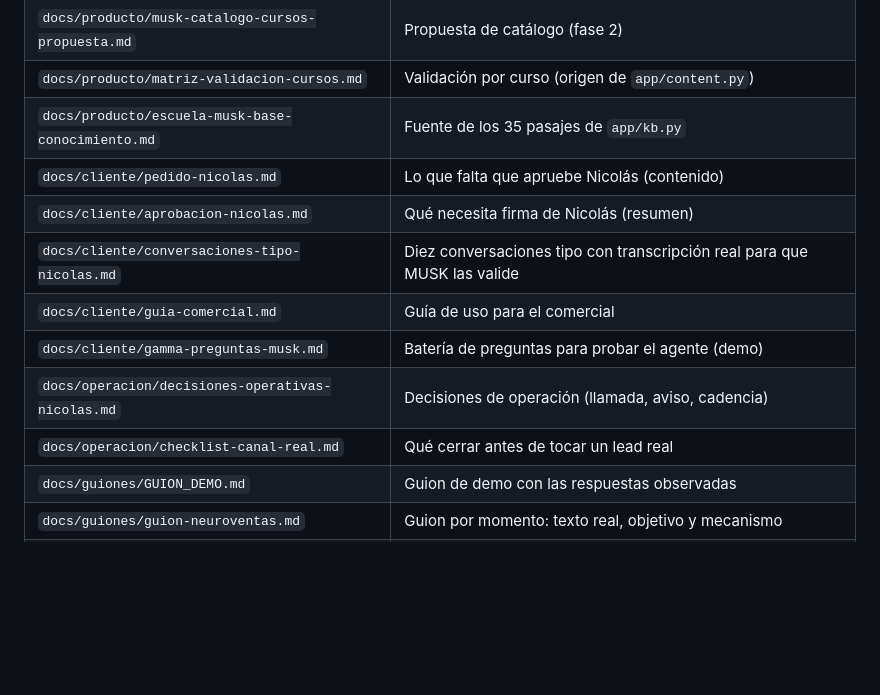
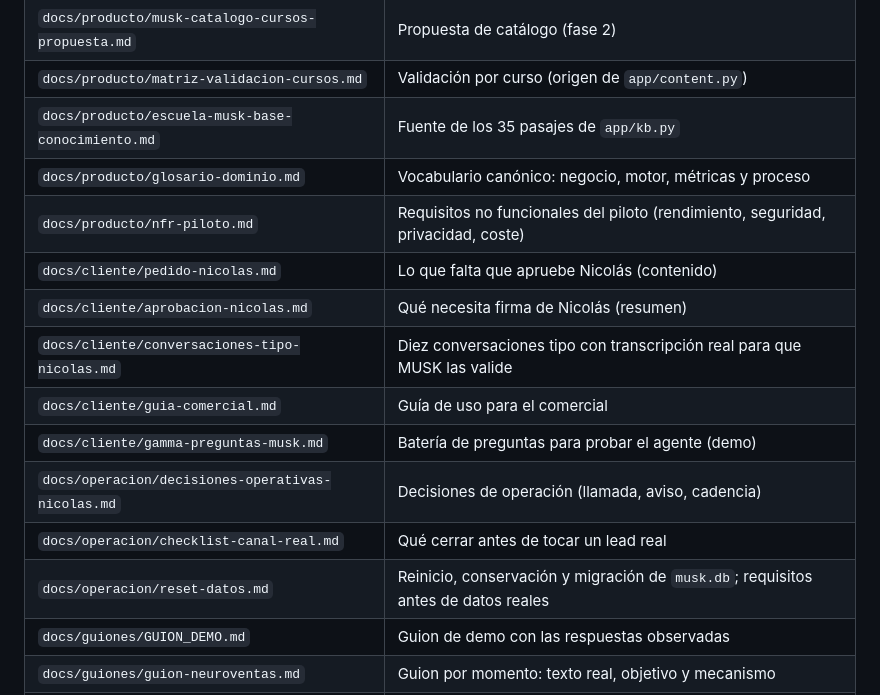
Before and after one commit to Toni872/Musk-Agent, a Markdown page: AGENTS.md, the part around one of its changes. Drawn GitHub-style; blank space fills up the shorter version.

```diff
--- a/AGENTS.md
+++ b/AGENTS.md
@@ -197,6 +255,8 @@ contexto histórico sin denominador; no son objetivos ni parámetros.
 | `docs/producto/musk-catalogo-cursos-propuesta.md` | Propuesta de catálogo (fase 2) |
 | `docs/producto/matriz-validacion-cursos.md` | Validación por curso (origen de `app/content.py`) |
 | `docs/producto/escuela-musk-base-conocimiento.md` | Fuente de los 35 pasajes de `app/kb.py` |
+| `docs/producto/glosario-dominio.md` | Vocabulario canónico: negocio, motor, métricas y proceso |
+| `docs/producto/nfr-piloto.md` | Requisitos no funcionales del piloto (rendimiento, seguridad, privacidad, coste) |
 | `docs/cliente/pedido-nicolas.md` | Lo que falta que apruebe Nicolás (contenido) |
 | `docs/cliente/aprobacion-nicolas.md` | Qué necesita firma de Nicolás (resumen) |
 | `docs/cliente/conversaciones-tipo-nicolas.md` | Diez conversaciones tipo con transcripción real para que MUSK las valide |
@@ -204,6 +264,7 @@ contexto histórico sin denominador; no son objetivos ni parámetros.
 | `docs/cliente/gamma-preguntas-musk.md` | Batería de preguntas para probar el agente (demo) |
 | `docs/operacion/decisiones-operativas-nicolas.md` | Decisiones de operación (llamada, aviso, cadencia) |
 | `docs/operacion/checklist-canal-real.md` | Qué cerrar antes de tocar un lead real |
+| `docs/operacion/reset-datos.md` | Reinicio, conservación y migración de `musk.db`; requisitos antes de datos reales |
 | `docs/guiones/GUION_DEMO.md` | Guion de demo con las respuestas observadas |
 | `docs/guiones/guion-neuroventas.md` | Guion por momento: texto real, objetivo y mecanismo |
 | `docs/archivo/` | Material histórico (plan de retrieval híbrido, guía de costes, export obsoleto) |
```
Also changed, not shown: other parts of AGENTS.md (+58 -0 lines).
